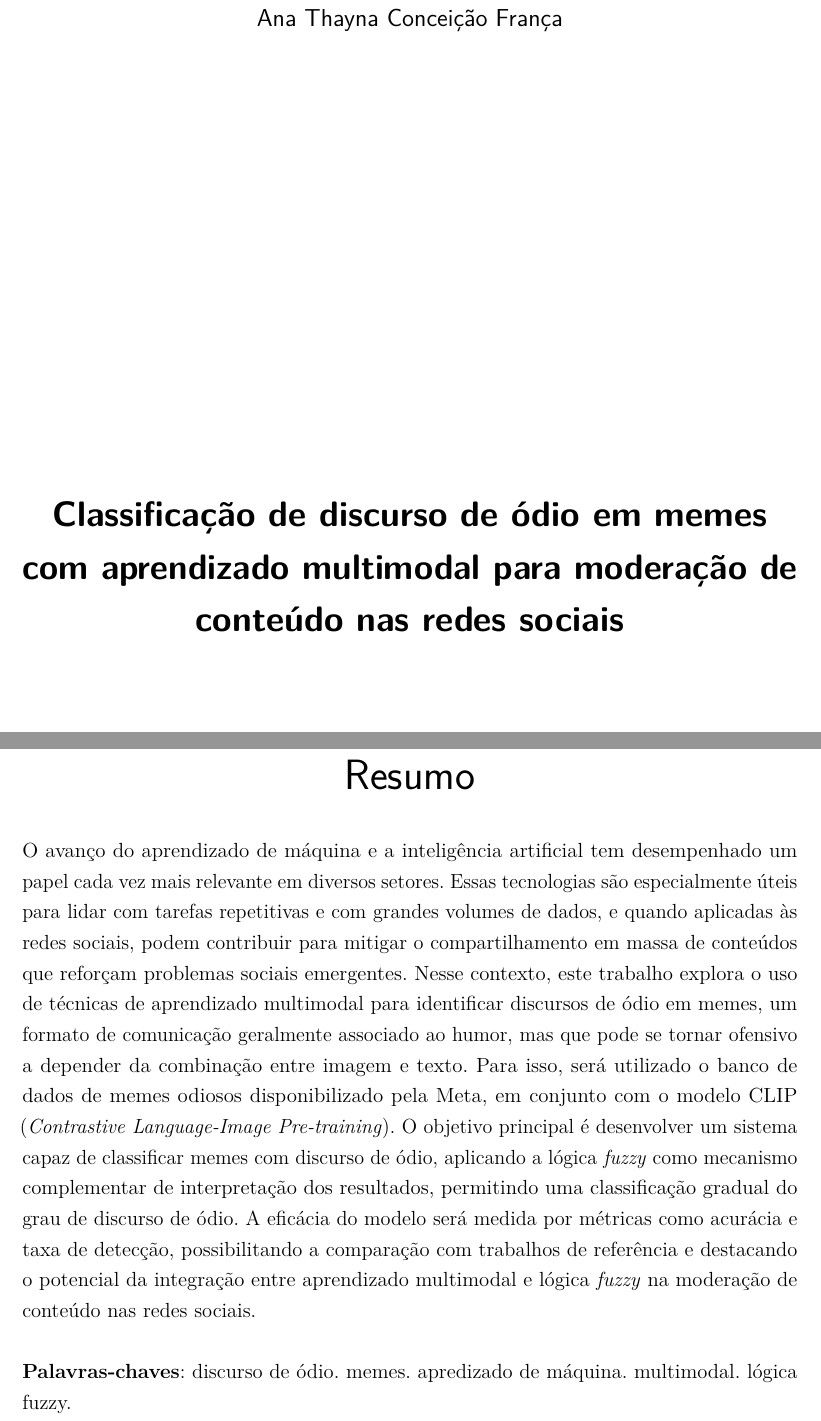
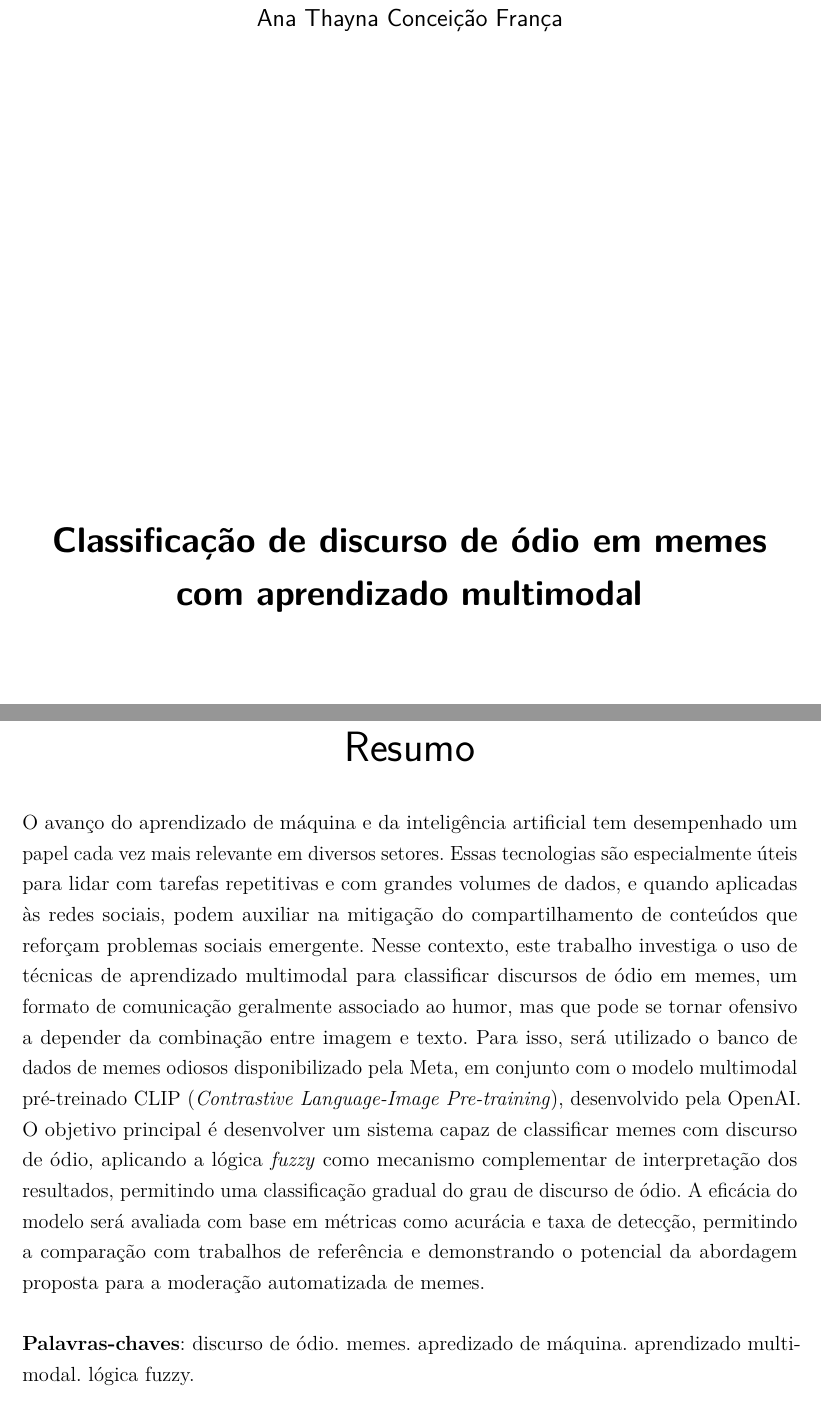
Before and after one commit to anathayna/tcc, a LaTeX thesis (latex/main.tex, which reads latex/x02resumo.tex): two parts of pages 1 and 3 of 29, joined at a grey line, cut so that both start at the same text. Compiled offline with pdfLaTeX.

Commit message:
feat(tcc): update resume

```diff
--- a/latex/main.tex
+++ b/latex/main.tex
@@ -95,7 +95,7 @@
 % ---
 % Informações de dados para CAPA e FOLHA DE ROSTO
 % ---
-\titulo{Classificação de discurso de ódio em memes com aprendizado multimodal para moderação de conteúdo nas redes sociais}
+\titulo{Classificação de discurso de ódio em memes com aprendizado multimodal}
 \autor{Ana Thayna Conceição França}
 \local{SP - Brasil}
 \data{2025}
--- a/latex/x02resumo.tex
+++ b/latex/x02resumo.tex
@@ -2,7 +2,7 @@
 \setlength{\absparsep}{18pt}
 \begin{resumo}
 
-O avanço do aprendizado de máquina e a inteligência artificial tem desempenhado um papel cada vez mais relevante em diversos setores. Essas tecnologias são especialmente úteis para lidar com tarefas repetitivas e com grandes volumes de dados, e quando aplicadas às redes sociais, podem contribuir para mitigar o compartilhamento em massa de conteúdos que reforçam problemas sociais emergentes. Nesse contexto, este trabalho explora o uso de técnicas de aprendizado multimodal para identificar discursos de ódio em memes, um formato de comunicação geralmente associado ao humor, mas que pode se tornar ofensivo a depender da combinação entre imagem e texto. Para isso, será utilizado o banco de dados de memes odiosos disponibilizado pela Meta, em conjunto com o modelo CLIP (\textit{Contrastive Language-Image Pre-training}). O objetivo principal é desenvolver um sistema capaz de classificar memes com discurso de ódio, aplicando a lógica \textit{fuzzy} como mecanismo complementar de interpretação dos resultados, permitindo uma classificação gradual do grau de discurso de ódio. A eficácia do modelo será medida por métricas como acurácia e taxa de detecção, possibilitando a comparação com trabalhos de referência e destacando o potencial da integração entre aprendizado multimodal e lógica \textit{fuzzy} na moderação de conteúdo nas redes sociais.
+O avanço do aprendizado de máquina e da inteligência artificial tem desempenhado um papel cada vez mais relevante em diversos setores. Essas tecnologias são especialmente úteis para lidar com tarefas repetitivas e com grandes volumes de dados, e quando aplicadas às redes sociais, podem auxiliar na mitigação do compartilhamento de conteúdos que reforçam problemas sociais emergente. Nesse contexto, este trabalho investiga o uso de técnicas de aprendizado multimodal para classificar discursos de ódio em memes, um formato de comunicação geralmente associado ao humor, mas que pode se tornar ofensivo a depender da combinação entre imagem e texto. Para isso, será utilizado o banco de dados de memes odiosos disponibilizado pela Meta, em conjunto com o modelo multimodal pré-treinado CLIP (\textit{Contrastive Language-Image Pre-training}), desenvolvido pela OpenAI. O objetivo principal é desenvolver um sistema capaz de classificar memes com discurso de ódio, aplicando a lógica \textit{fuzzy} como mecanismo complementar de interpretação dos resultados, permitindo uma classificação gradual do grau de discurso de ódio. A eficácia do modelo será avaliada com base em métricas como acurácia e taxa de detecção, permitindo a comparação com trabalhos de referência e demonstrando o potencial da abordagem proposta para a moderação automatizada de memes.
 
- \textbf{Palavras-chaves}: discurso de ódio. memes. apredizado de máquina. multimodal. lógica fuzzy.
+\textbf{Palavras-chaves}: discurso de ódio. memes. apredizado de máquina. aprendizado multimodal. lógica fuzzy.
 \end{resumo}
```
